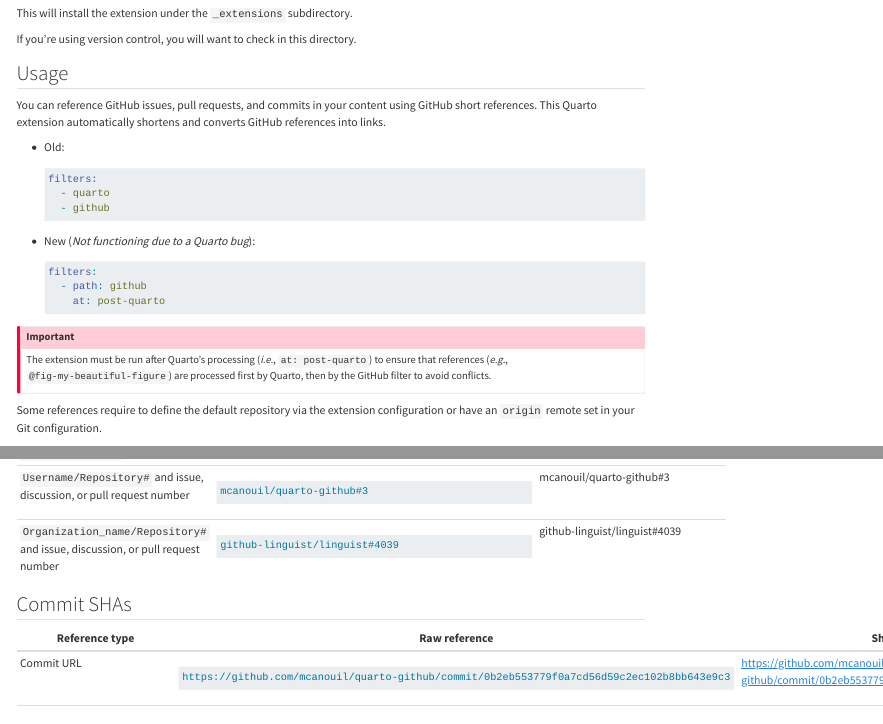
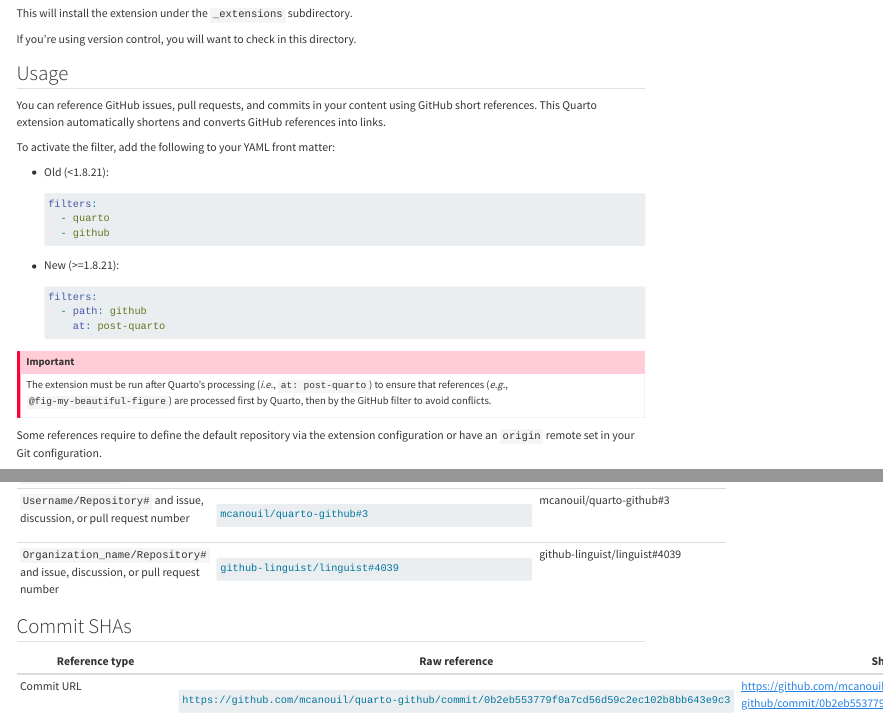
Before and after one commit to mcanouil/quarto-github, a Quarto document (example.qmd): the page in a window 1100 px wide, from 150 px down, and a second part further down, joined at a grey line. Rendered offline with R 4.5, knitr and Pandoc in place of Quarto, with nearby package versions.

Commit message:
docs: Update filter configuration in example.qmd

````diff
--- a/example.qmd
+++ b/example.qmd
@@ -4,11 +4,8 @@
   References to GitHub issues, pull requests, and commits are automatically shortened and converted into links.
 page-layout: full
 filters:
-  - quarto
-  - github
-# filters:
-#   - path: github
-#     at: post-quarto
+  - path: github
+    at: post-quarto
 format:
   html:
     output-file: index
@@ -31,7 +28,9 @@
 You can reference GitHub issues, pull requests, and commits in your content using GitHub short references.
 This Quarto extension automatically shortens and converts GitHub references into links.
 
-- Old:
+To activate the filter, add the following to your YAML front matter:
+
+- Old (<1.8.21):
 
   ```yml
   filters:
@@ -39,7 +38,7 @@
     - github
   ```
 
-- New (*Not functioning due to a Quarto bug*):
+- New (>=1.8.21):
 
   ```yml
   filters:
````
